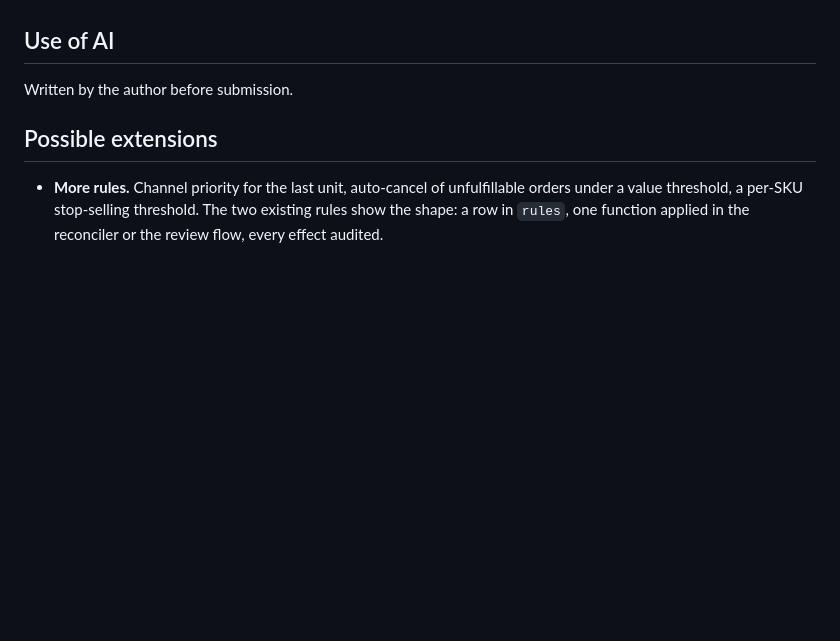
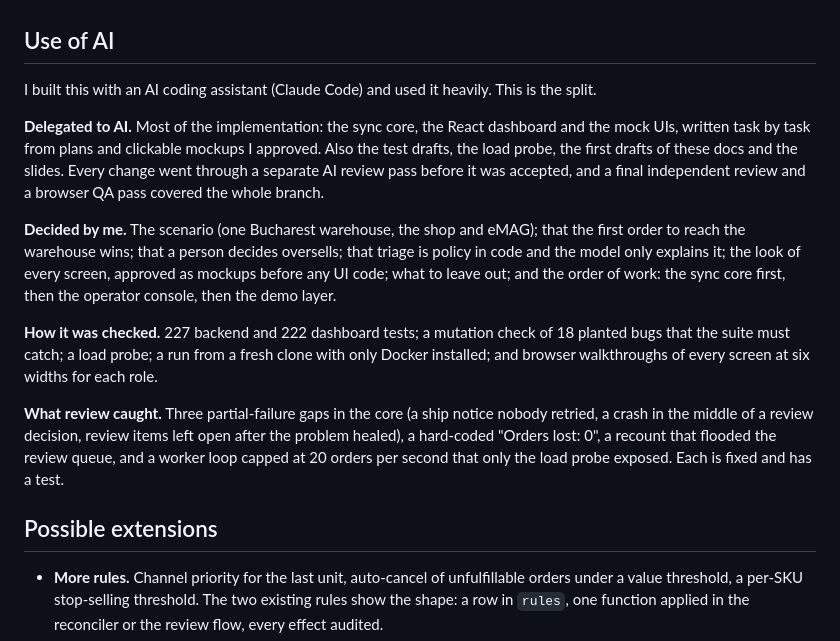
Before and after one commit to PantelimonGulie/adb-glue-service, a Markdown page: README.md, the part around the change. Rendered like a GitHub page; blank space fills up the shorter version.

Commit message:
Write the Use of AI section

```diff
--- a/README.md
+++ b/README.md
@@ -297,17 +297,15 @@ Every order is queued before the worker starts, so the latency is mostly time wa
 
 ## Use of AI
 
-<!--
-PLACEHOLDER. The author writes this section before submission; delete this comment then.
-Points to draw on (keep only what is true for you):
-- Delegated to AI assistants: most of the implementation under your direction (sync core, React dashboard, mock UIs), test drafting, independent review passes on each change, the load probe, drafts of these docs.
-- Decided by you: the scenario and the two channels, first-to-the-warehouse-wins, a person in the loop for oversells, policy in code for triage, what to leave out, core first.
-- Checked by hand: the demo on Docker in a browser, the mutation check, each review finding before it was fixed.
-- Found in review and fixed: three partial-failure gaps in the core (missed ship notice, crash mid-decision, stale review items), a hard-coded "Orders lost: 0", a worker loop capped at 20 orders/s that the tests could not see.
-- Not delegated: final design decisions, what counts as done, the wording of this section.
--->
+I built this with an AI coding assistant (Claude Code) and used it heavily. This is the split.
 
-Written by the author before submission.
+**Delegated to AI.** Most of the implementation: the sync core, the React dashboard and the mock UIs, written task by task from plans and clickable mockups I approved. Also the test drafts, the load probe, the first drafts of these docs and the slides. Every change went through a separate AI review pass before it was accepted, and a final independent review and a browser QA pass covered the whole branch.
+
+**Decided by me.** The scenario (one Bucharest warehouse, the shop and eMAG); that the first order to reach the warehouse wins; that a person decides oversells; that triage is policy in code and the model only explains it; the look of every screen, approved as mockups before any UI code; what to leave out; and the order of work: the sync core first, then the operator console, then the demo layer.
+
+**How it was checked.** 227 backend and 222 dashboard tests; a mutation check of 18 planted bugs that the suite must catch; a load probe; a run from a fresh clone with only Docker installed; and browser walkthroughs of every screen at six widths for each role.
+
+**What review caught.** Three partial-failure gaps in the core (a ship notice nobody retried, a crash in the middle of a review decision, review items left open after the problem healed), a hard-coded "Orders lost: 0", a recount that flooded the review queue, and a worker loop capped at 20 orders per second that only the load probe exposed. Each is fixed and has a test.
 
 ## Possible extensions
 
```
